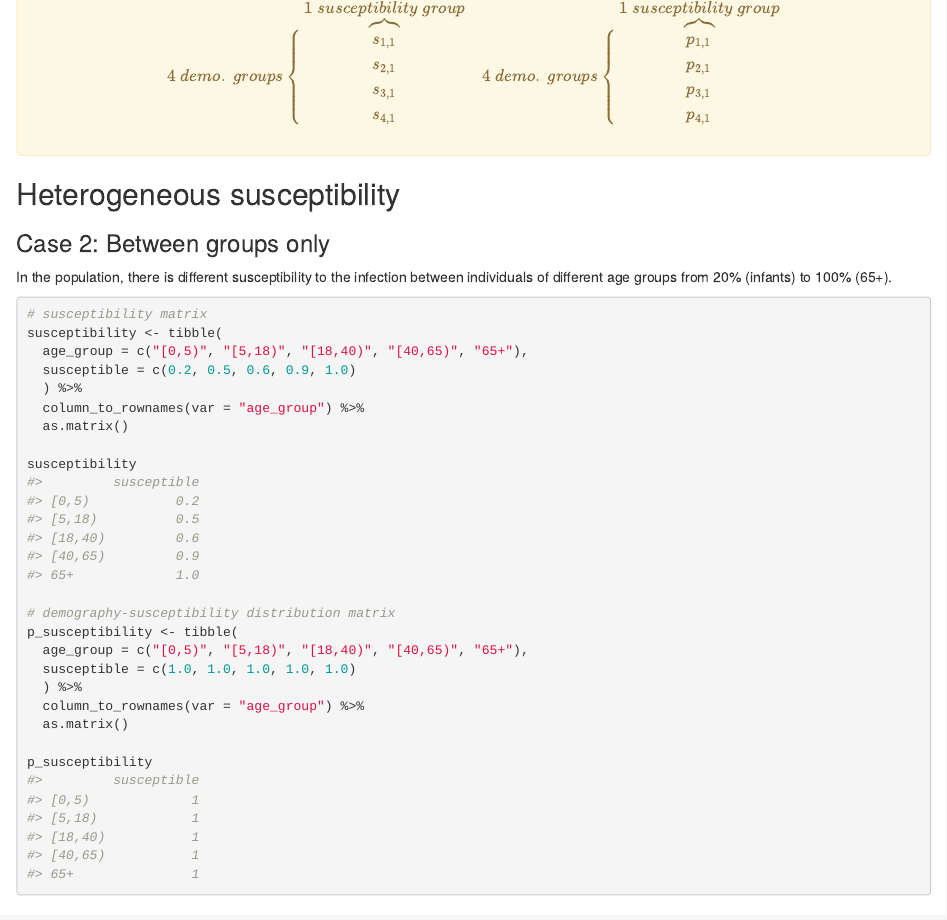
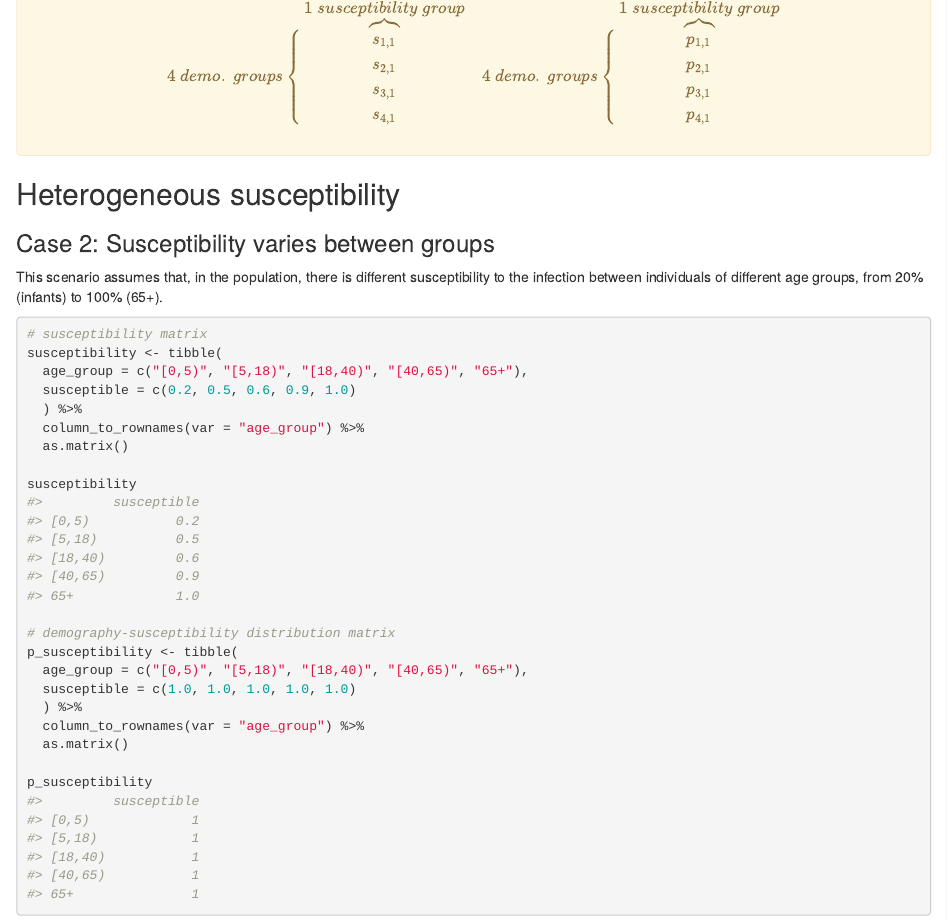
Before and after one commit to epiverse-trace/finalsize, an R Markdown document (vignettes/susceptibility_matrices.Rmd): the page in a window 1100 px wide, from 2610 px down. Rendered offline with R 4.5, knitr and Pandoc, with nearby package versions; drawn as R Markdown's standard HTML page in place of the format the file asks for.

Commit message:
replace heading and description in case 2
replace heading in sentence format and one line content

````diff
--- a/vignettes/susceptibility_matrices.Rmd
+++ b/vignettes/susceptibility_matrices.Rmd
@@ -194,13 +194,9 @@ $$
 
 ## Heterogeneous susceptibility
 
-### Case 2: Between groups only
+### Case 2: Susceptibility varies between groups
 
-In the population,
-there is different
-susceptibility to the infection
-between individuals of different age groups
-from 20% (infants) to 100% (65+).
+This scenario assumes that, in the population, there is different susceptibility to the infection between individuals of different age groups, from 20% (infants) to 100% (65+).
 
 ``` {r}
 # susceptibility matrix
````
